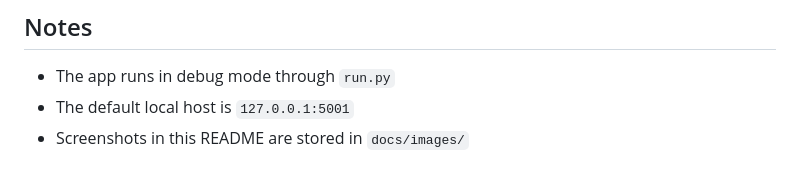
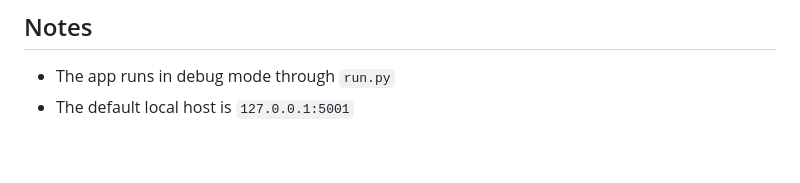
Before and after one commit to AbhijotSinghSandhu/Travel_App_P12_CMPT354, a Markdown page: README.md, the part around the change. Drawn GitHub-style.

```diff
--- a/README.md
+++ b/README.md
@@ -187,4 +187,3 @@ SELECT * FROM PlacePhoto;
 
 - The app runs in debug mode through `run.py`
 - The default local host is `127.0.0.1:5001`
-- Screenshots in this README are stored in `docs/images/`
```
